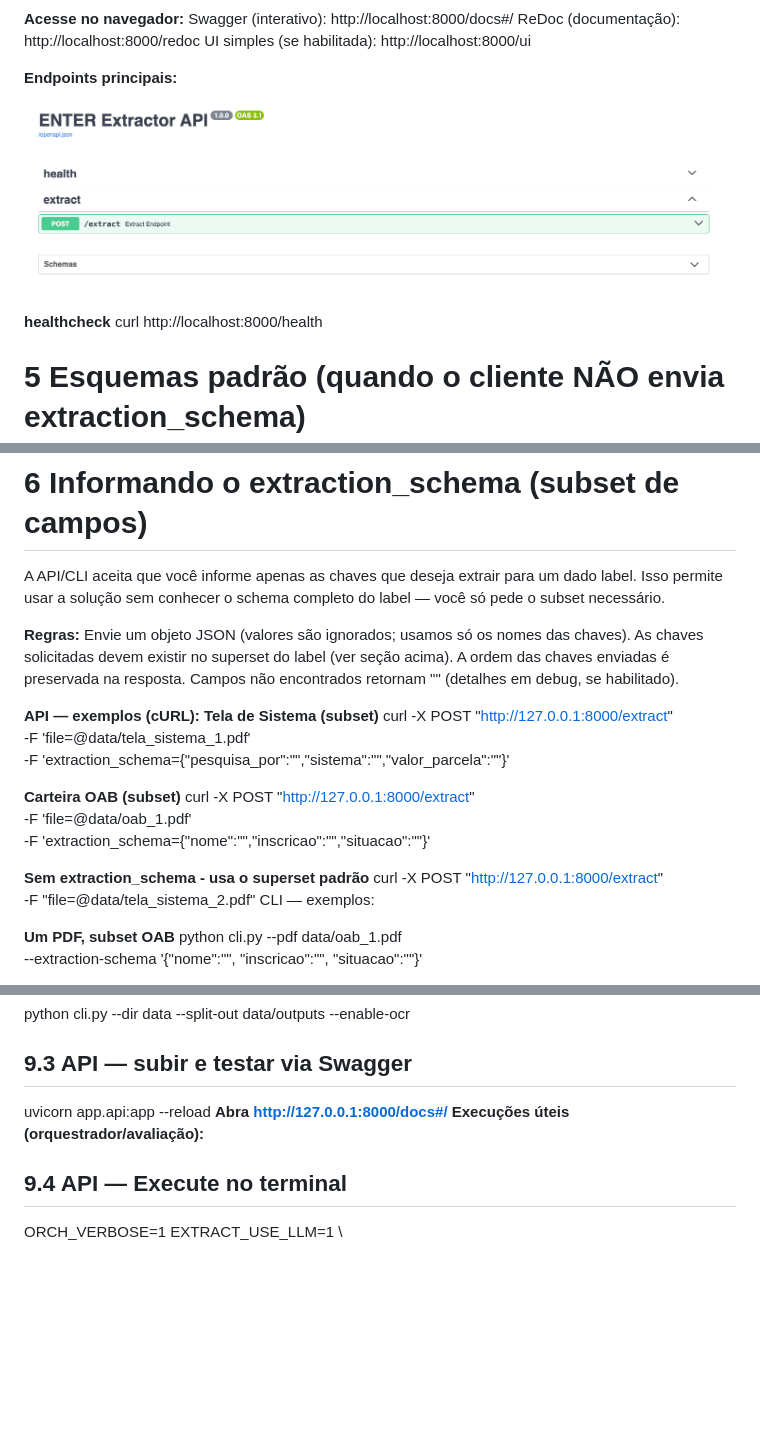
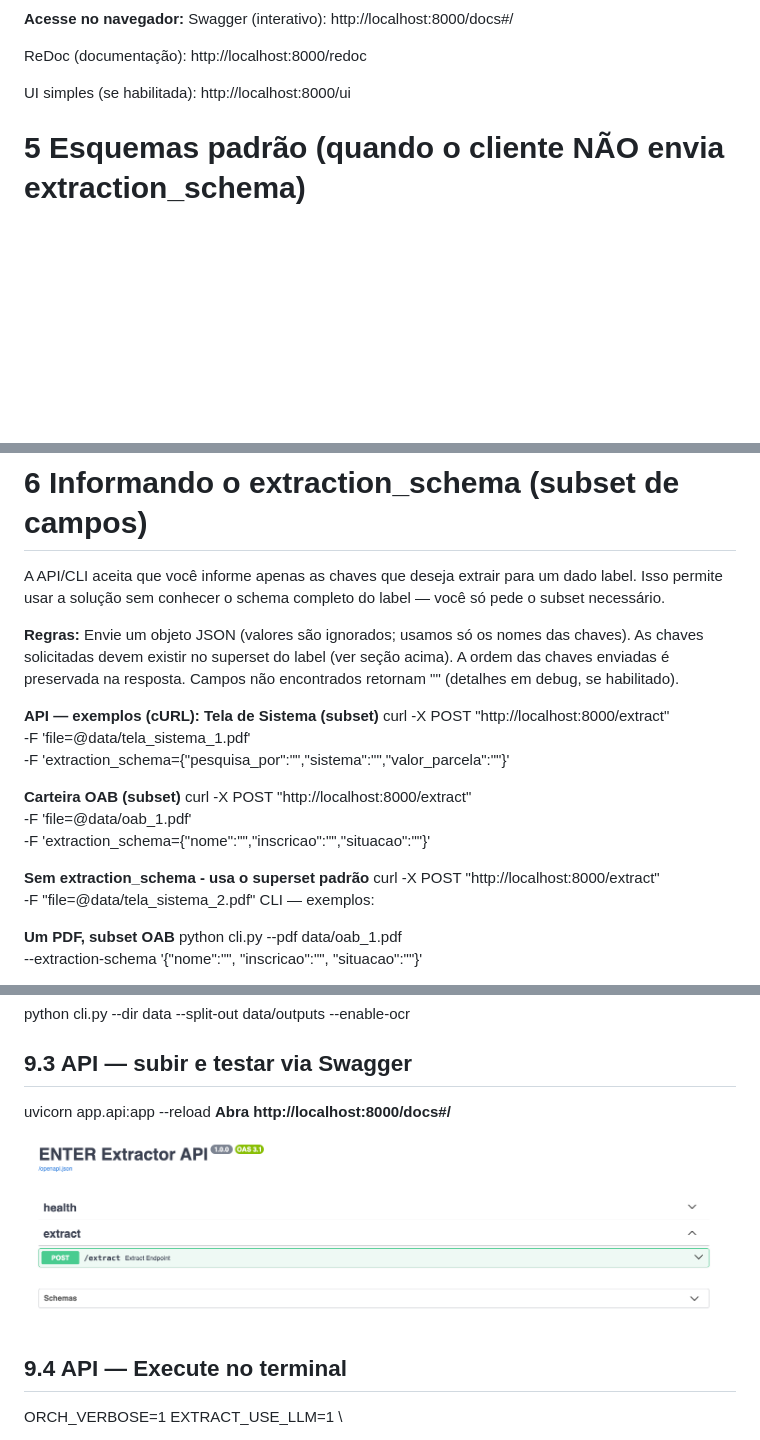
Before and after one commit to thiagocarmoeng/enter_ai_fellowship, a Markdown page: README.md, 3 parts joined by grey strips. GitHub-like rendering; blank space fills up the shorter version.

```diff
--- a/README.md
+++ b/README.md
@@ -164,15 +164,10 @@ uvicorn app.api:app --reload --host 0.0.0.0 --port 8000
 
 **Acesse no navegador:**
 Swagger (interativo): http://localhost:8000/docs#/
+
 ReDoc (documentação): http://localhost:8000/redoc
+
 UI simples (se habilitada): http://localhost:8000/ui
-
-**Endpoints principais:**
-
-![resultado_terminal](docs/tela_api.png)
-
-**healthcheck**
-curl http://localhost:8000/health
 
 # 5 Esquemas padrão (quando o cliente NÃO envia extraction_schema)
 ## 5.1 carteira_oab (superset fixo)
@@ -220,17 +215,17 @@ Campos não encontrados retornam "" (detalhes em debug, se habilitado).
 
 **API — exemplos (cURL):**
 **Tela de Sistema (subset)**
-curl -X POST "http://127.0.0.1:8000/extract" \
+curl -X POST "http://localhost:8000/extract" \
   -F 'file=@data/tela_sistema_1.pdf' \
   -F 'extraction_schema={"pesquisa_por":"","sistema":"","valor_parcela":""}'
 
 **Carteira OAB (subset)**
-curl -X POST "http://127.0.0.1:8000/extract" \
+curl -X POST "http://localhost:8000/extract" \
   -F 'file=@data/oab_1.pdf' \
   -F 'extraction_schema={"nome":"","inscricao":"","situacao":""}'
 
 **Sem extraction_schema - usa o superset padrão**
-curl -X POST "http://127.0.0.1:8000/extract" \
+curl -X POST "http://localhost:8000/extract" \
   -F "file=@data/tela_sistema_2.pdf"
 CLI — exemplos:
 
@@ -326,9 +321,10 @@ python cli.py --dir data --split-out data/outputs --enable-ocr
 
 ## 9.3 API — subir e testar via Swagger
 uvicorn app.api:app --reload
-**Abra http://127.0.0.1:8000/docs#/**
-**Execuções úteis (orquestrador/avaliação):**
+**Abra http://localhost:8000/docs#/**
 
+
+![resultado_terminal](docs/tela_api.png)
 
 ## 9.4 API — Execute no terminal
 ORCH_VERBOSE=1 EXTRACT_USE_LLM=1 \
```
